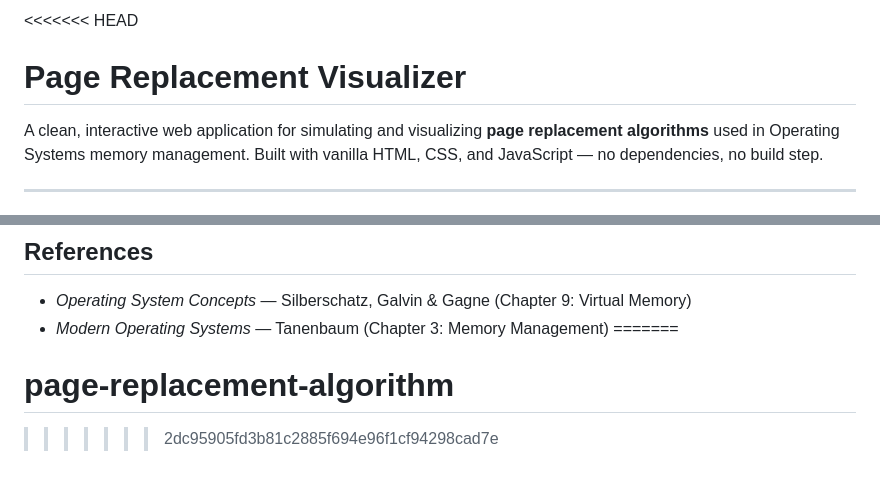
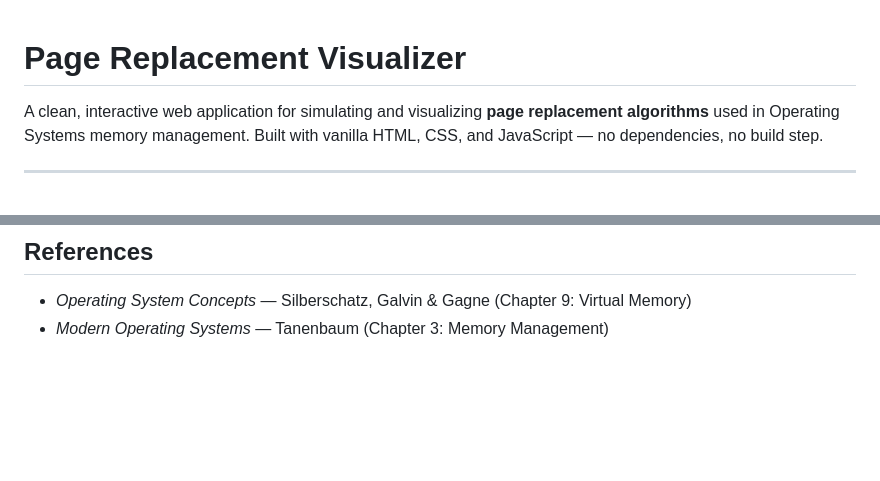
Before and after one commit to rithvikg-2006/page-replacement-algorithm, a Markdown page: README.md, 2 parts joined by grey strips. GitHub-like rendering; blank space fills up the shorter version.

Commit message:
Fix README.md by resolving merge conflict
Removed duplicate reference to 'Modern Operating Systems' and cleaned up merge conflict markers.

```diff
--- a/README.md
+++ b/README.md
@@ -1,4 +1,3 @@
-<<<<<<< HEAD
 # Page Replacement Visualizer
 
 A clean, interactive web application for simulating and visualizing **page replacement algorithms** used in Operating Systems memory management. Built with vanilla HTML, CSS, and JavaScript — no dependencies, no build step.
@@ -139,6 +138,3 @@ This tool is designed for OS coursework. Suggested uses:
 
 - *Operating System Concepts* — Silberschatz, Galvin & Gagne (Chapter 9: Virtual Memory)
 - *Modern Operating Systems* — Tanenbaum (Chapter 3: Memory Management)
-=======
-# page-replacement-algorithm
->>>>>>> 2dc95905fd3b81c2885f694e96f1cf94298cad7e
```
